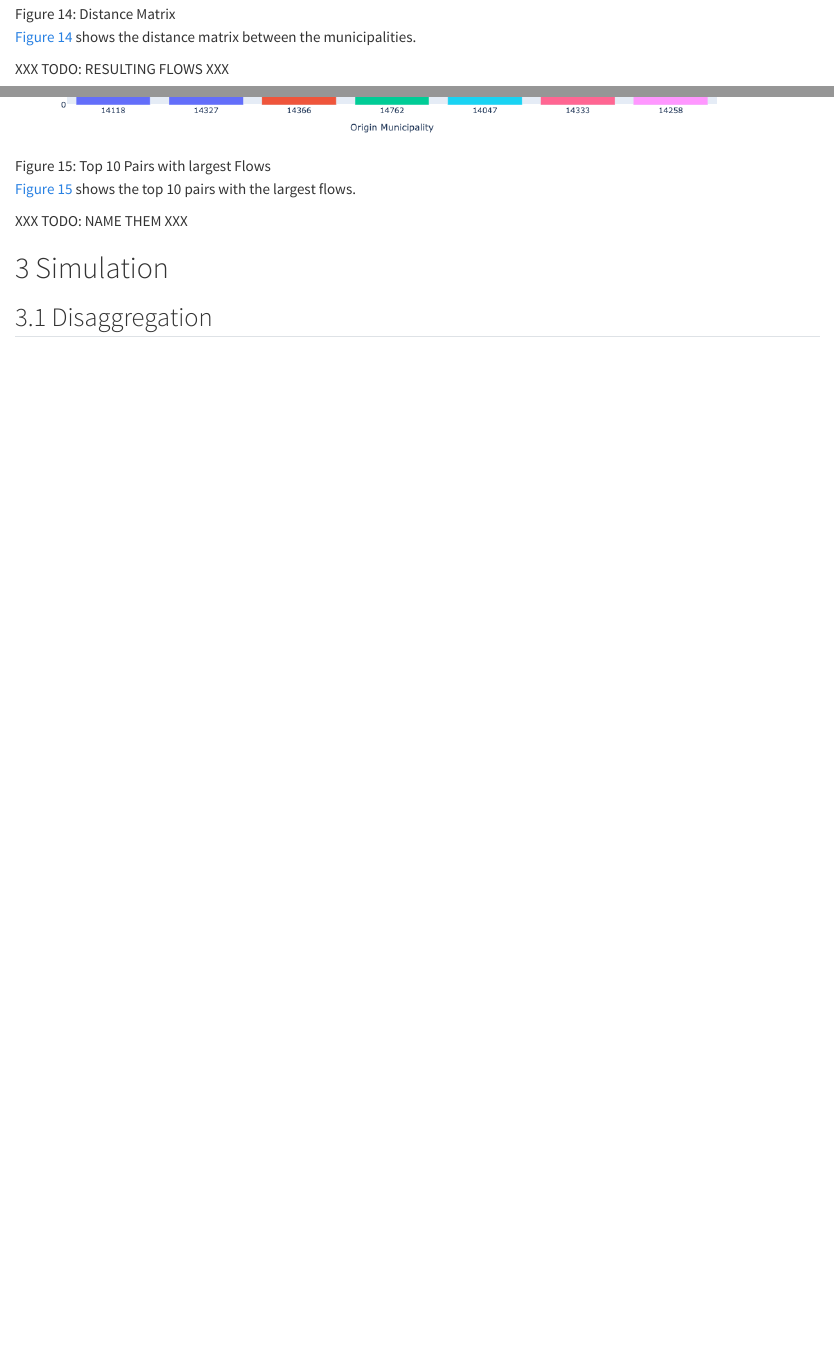
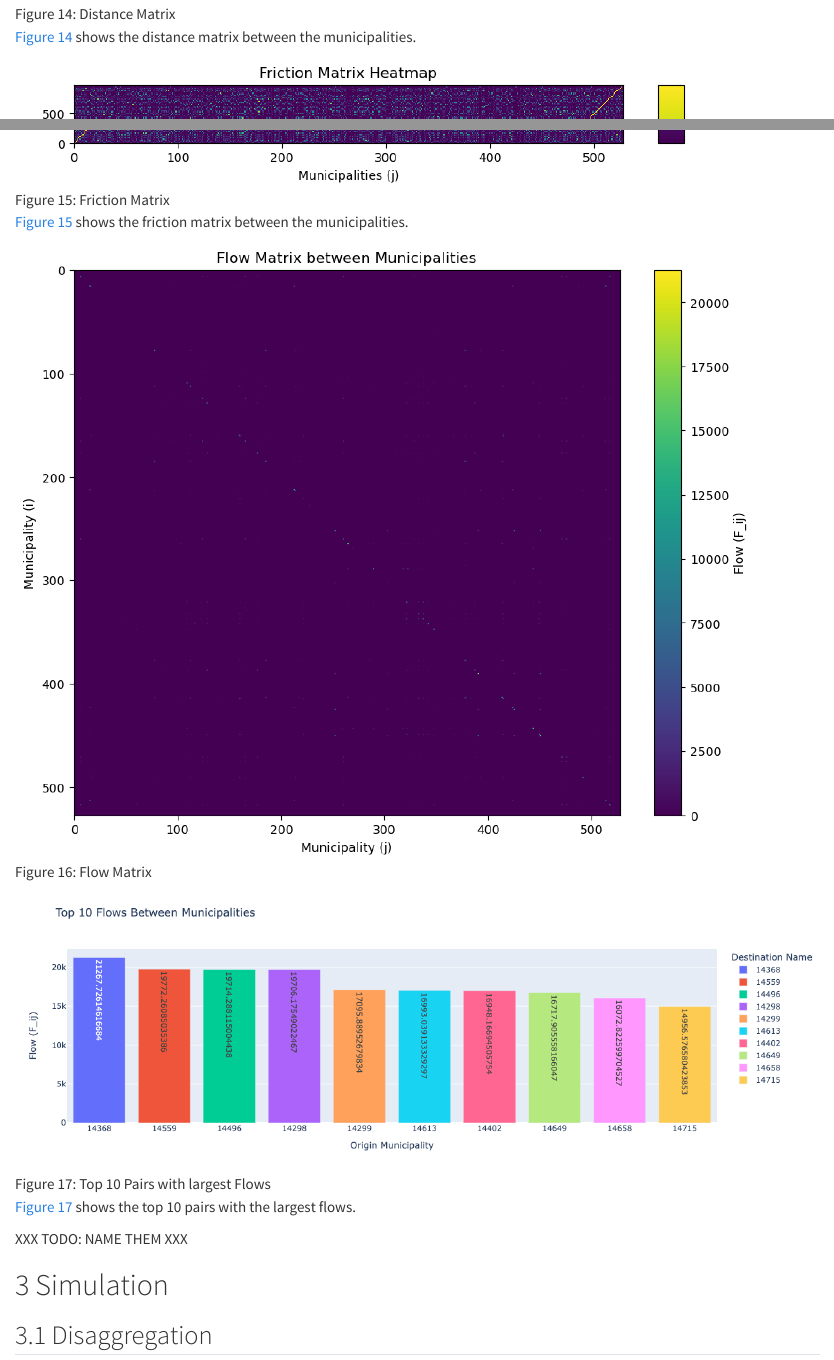
Before and after one commit to luckerma/lsmsm_project, a Quarto document (report/index.qmd): the page in a window 1100 px wide, from 8760 px down, and a second part further down, joined at a grey line. Rendered offline with R 4.5, knitr and Pandoc in place of Quarto, with nearby package versions.

Commit message:
Update figures

```diff
--- a/report/index.qmd
+++ b/report/index.qmd
@@ -133,7 +133,11 @@ $$ {#eq-n-value}
 
 @fig-distance-matrix shows the distance matrix between the municipalities.
 
-XXX TODO: RESULTING FLOWS XXX
+![Friction Matrix](resources/2_3_friction_matrix.png){#fig-friction-matrix}
+
+@fig-friction-matrix shows the friction matrix between the municipalities.
+
+![Flow Matrix](resources/2_3_flow_matrix.png){#fig-flow-matrix}
 
 ![Top 10 Pairs with largest Flows](resources/2_3_largest_flows.png){#fig-largest-flows}
 
```
Also changed, not shown: report/resources/2_3_distance_matrix.png, report/resources/2_3_flow_matrix.png (added), report/resources/2_3_friction_matrix.png (added), report/resources/2_3_largest_flows.png.
